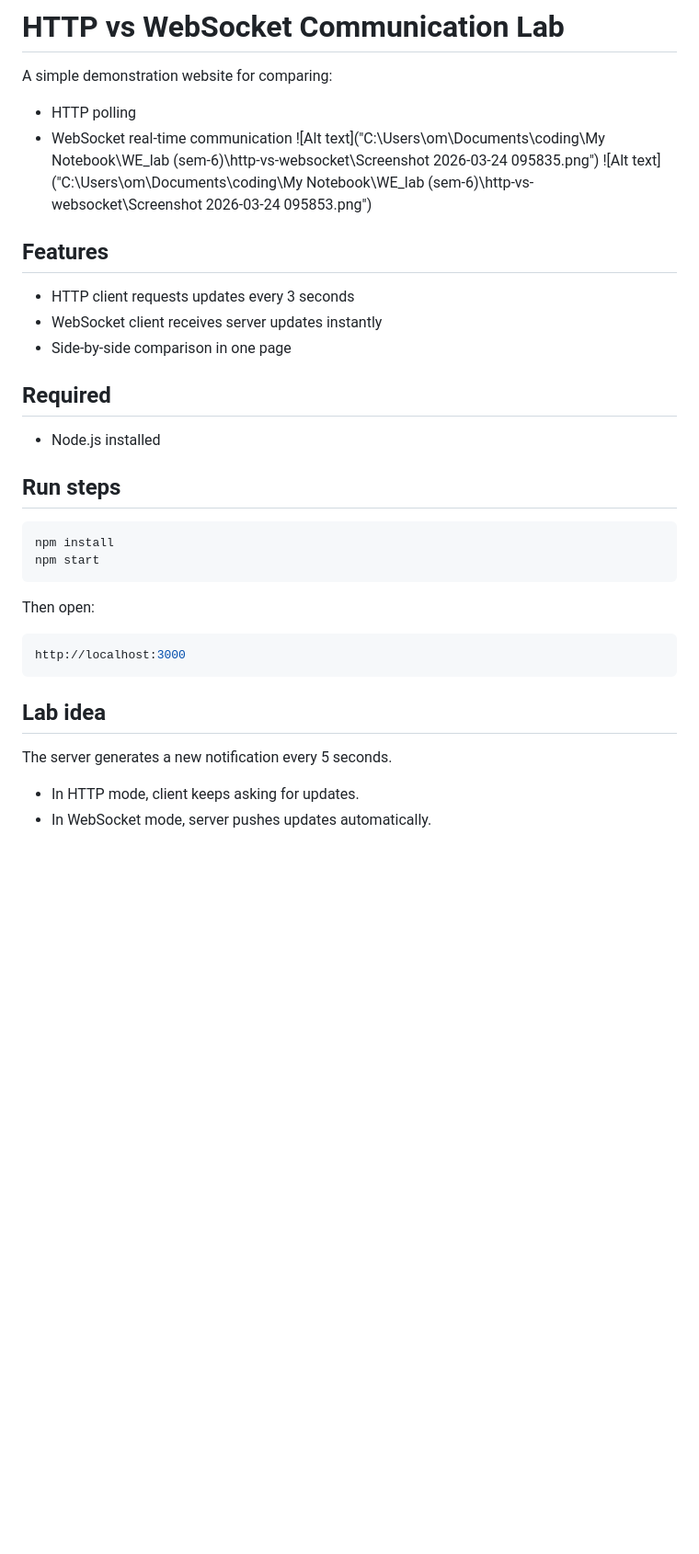
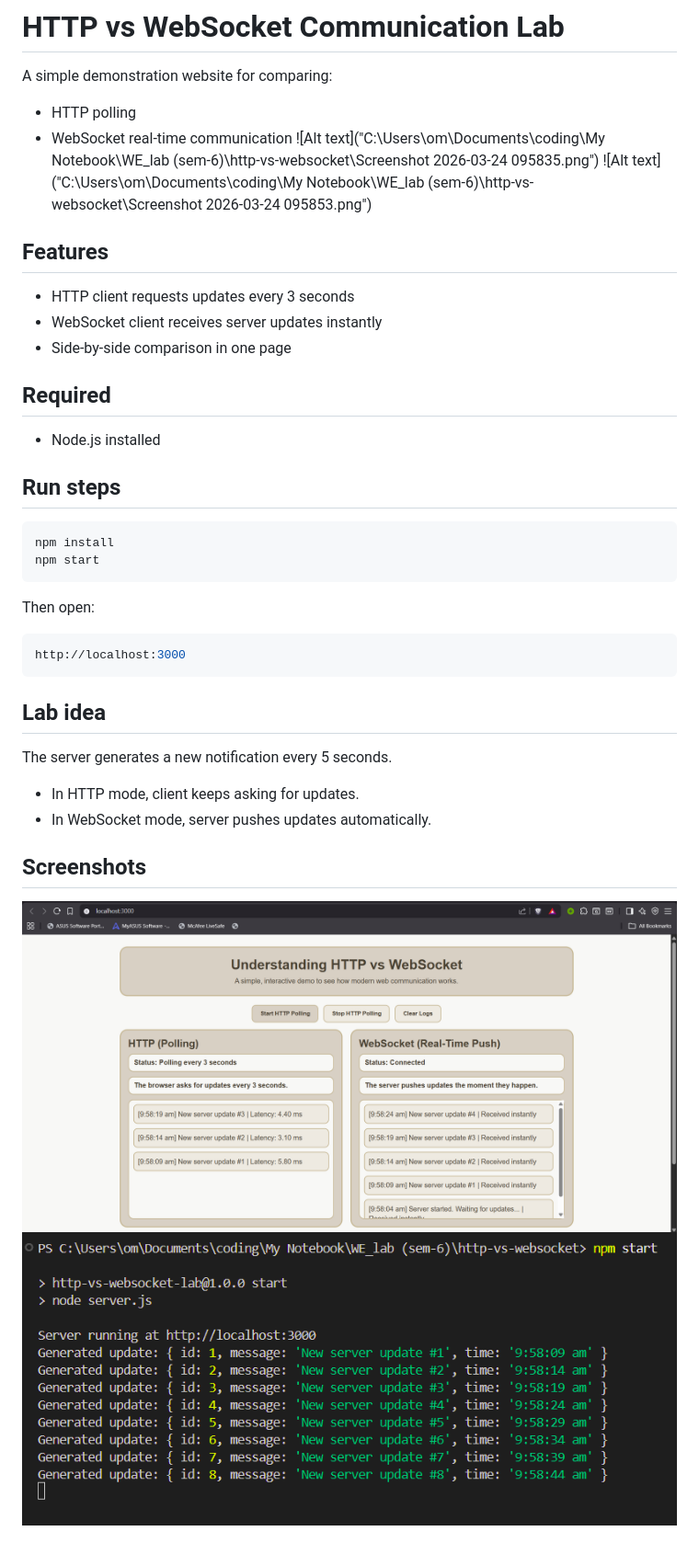
Before and after one commit to oomnii/HTTP-vs-WebSocket, a Markdown page: README.md, the part around the change. Shown: that part at 92% size. Drawn GitHub-style; pictures changed too: screenshot1.png (added), screenshot2.png (added); blank space fills up the shorter version.

Commit message:
Update README with screenshots

````diff
--- a/README.md
+++ b/README.md
@@ -1,31 +1,42 @@
 # HTTP vs WebSocket Communication Lab
 
 A simple demonstration website for comparing:
+
 - HTTP polling
 - WebSocket real-time communication
   ![Alt text]("C:\Users\om\Documents\coding\My Notebook\WE_lab (sem-6)\http-vs-websocket\Screenshot 2026-03-24 095835.png")
   ![Alt text]("C:\Users\om\Documents\coding\My Notebook\WE_lab (sem-6)\http-vs-websocket\Screenshot 2026-03-24 095853.png")
 
 ## Features
+
 - HTTP client requests updates every 3 seconds
 - WebSocket client receives server updates instantly
 - Side-by-side comparison in one page
 
 ## Required
+
 - Node.js installed
 
 ## Run steps
+
 ```bash
 npm install
 npm start
 ```
 
 Then open:
+
 ```bash
 http://localhost:3000
 ```
 
 ## Lab idea
+
 The server generates a new notification every 5 seconds.
+
 - In HTTP mode, client keeps asking for updates.
 - In WebSocket mode, server pushes updates automatically.
+
+## Screenshots
+![Screenshot 1](./screenshot1.png)
+![Screenshot 2](./screenshot2.png)
````
